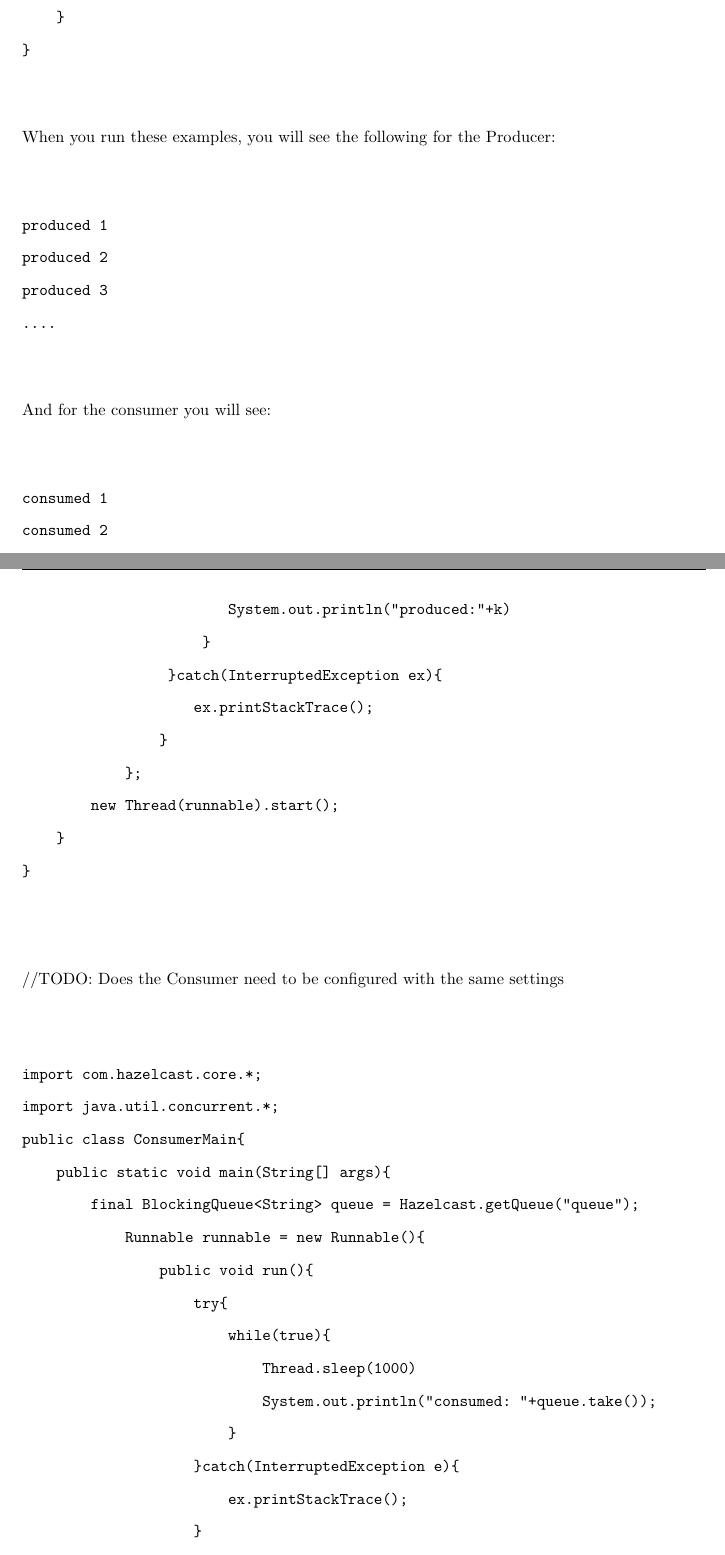
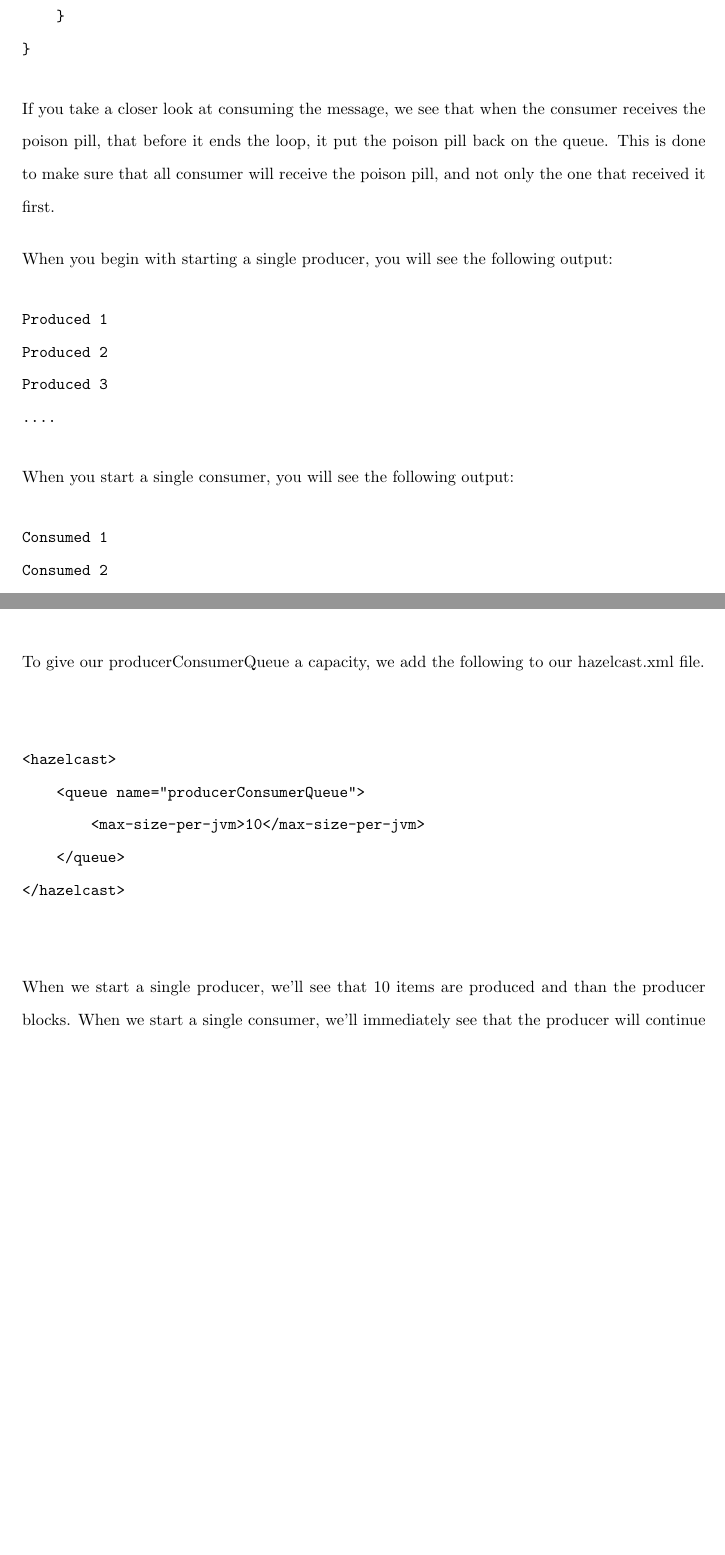
Before and after one commit to serafett/stuff, a LaTeX book (content/book.tex, which reads content/distributedcollections.tex): two parts of pages 29 and 31 of 85, joined at a grey line, cut so that both start at the same text, the shorter picture padded with empty space. Compiled offline with pdfLaTeX.

Commit message:
Work on the blockingqueue

```diff
--- a/content/distributedcollections.tex
+++ b/content/distributedcollections.tex
@@ -29,4 +31,0 @@ public class ProducerMain{
-    public static void main(String[] args){
-        final BlockingQueue<String> queue = Hazelcast.getQueue("queue");
-        Runnable runnable = new Runnable(){
-            public void run(){
@@ -38,5 +31,0 @@ public class ProducerMain{
-                }catch(InterruptedException ex){
-                    ex.printStackTrace();
-                }
-            };
-        new Thread(runnable).start();
@@ -46,39 +47,41 @@ public class ProducerMain{
 
 The Consumer:
 \begin{verbatim}
-import com.hazelcast.core.*;
-import java.util.concurrent.*;
-public class ConsumerMain{
-    public static void main(String[] args){
-        final BlockingQueue<String> queue = Hazelcast.getQueue("queue");
-            Runnable runnable = new Runnable(){
-                public void run(){
-                    try{
-                        while(true)
-                            System.out.println("consumed: "+queue.take());
-                    }catch(InterruptedException ex){
-                        ex.printStackTrace();
-                    }
+import com.hazelcast.core.Hazelcast;
+import java.util.concurrent.BlockingQueue;
+public class ConsumerMain {
+    public static void main(String[] args) throws Exception {
+        BlockingQueue<Integer> queue = Hazelcast.getQueue("producerConsumerQueue");
+        while (true){
+            Thread.sleep(1000);
+            int item = queue.take();
+            System.out.println("Consumed: " + item);
+            if(item == -1){
+                queue.put(-1);
+                break;
             }
-        };
-        new Thread(runnable).start();
+        }
+        System.out.println("Consumer Finished!");
     }
 }
 \end{verbatim}
+If you take a closer look at consuming the message, we see that when the consumer receives the poison pill,
+that before it ends the loop, it put the poison pill back on the queue. This is done to make sure that all
+consumer will receive the poison pill, and not only the one that received it first.
 
-When you run these examples, you will see the following for the Producer:
+When you begin with starting a single producer, you will see the following output:
 \begin{verbatim}
-produced 1
-produced 2
-produced 3
+Produced 1
+Produced 2
+Produced 3
 ....
 \end{verbatim}
 
-And for the consumer you will see:
+When you start a single consumer, you will see the following output:
 \begin{verbatim}
-consumed 1
-consumed 2
-consumed 3
+Consumed 1
+Consumed 2
+Consumed 3
 ....
 \end{verbatim}
 
@@ -113,55 +147,18 @@ the capacity of the queue will shrink
 
 TODO: (what will happen when the queue is 'full' and machine is removed?)
 
+To give our producerConsumerQueue a capacity, we add the following to our hazelcast.xml file.
 \begin{verbatim}
-import com.hazelcast.core.*;
-import java.util.concurrent.*;
-public class ProducerMain{
-    public static void main(String[] args){
-        QueueConfig queueConfig = new QueueConfig()
-            .setName("queue")
-            .setMaxSizePerJVM(10);
-        //TODO: How to obtain a queue based on some queue config.
-        final BlockingQueue<String> queue = Hazelcast.getQueue("queue");
-        Runnable runnable = new Runnable(){
-            public void run(){
-                try{
-                    for(int k=1;k<1000;k++){
-                        queue.put(""+k);
-                        System.out.println("produced:"+k)
-                     }
-                 }catch(InterruptedException ex){
-                    ex.printStackTrace();
-                }
-            };
-        new Thread(runnable).start();
-    }
-}
+<hazelcast>
+    <queue name="producerConsumerQueue">
+        <max-size-per-jvm>10</max-size-per-jvm>
+    </queue>
+</hazelcast>
 \end{verbatim}
 
-//TODO: Does the Consumer need to be configured with the same settings
-\begin{verbatim}
-import com.hazelcast.core.*;
-import java.util.concurrent.*;
-public class ConsumerMain{
-    public static void main(String[] args){
-        final BlockingQueue<String> queue = Hazelcast.getQueue("queue");
-            Runnable runnable = new Runnable(){
-                public void run(){
-                    try{
-                        while(true){
-                            Thread.sleep(1000)
-                            System.out.println("consumed: "+queue.take());
-                        }
-                    }catch(InterruptedException e){
-                        ex.printStackTrace();
-                    }
-            }
-        };
-        new Thread(runnable).start();
-    }
-}
-\end{verbatim}
+When we start a single producer, we'll see that 10 items are produced and than the producer
+blocks. When we start a single consumer, we'll immediately see that the producer will continue
+since the total capacity is now 20 (2 jvm's and each jvm'1 has 10 for max-size-per-jvm).
 
 \subsection{Time to live}
 TODO: Is there also a distributed dequeue?
```
Also changed, not shown: content/distributedcollections.tex (83 more changed lines), 7 other files.
